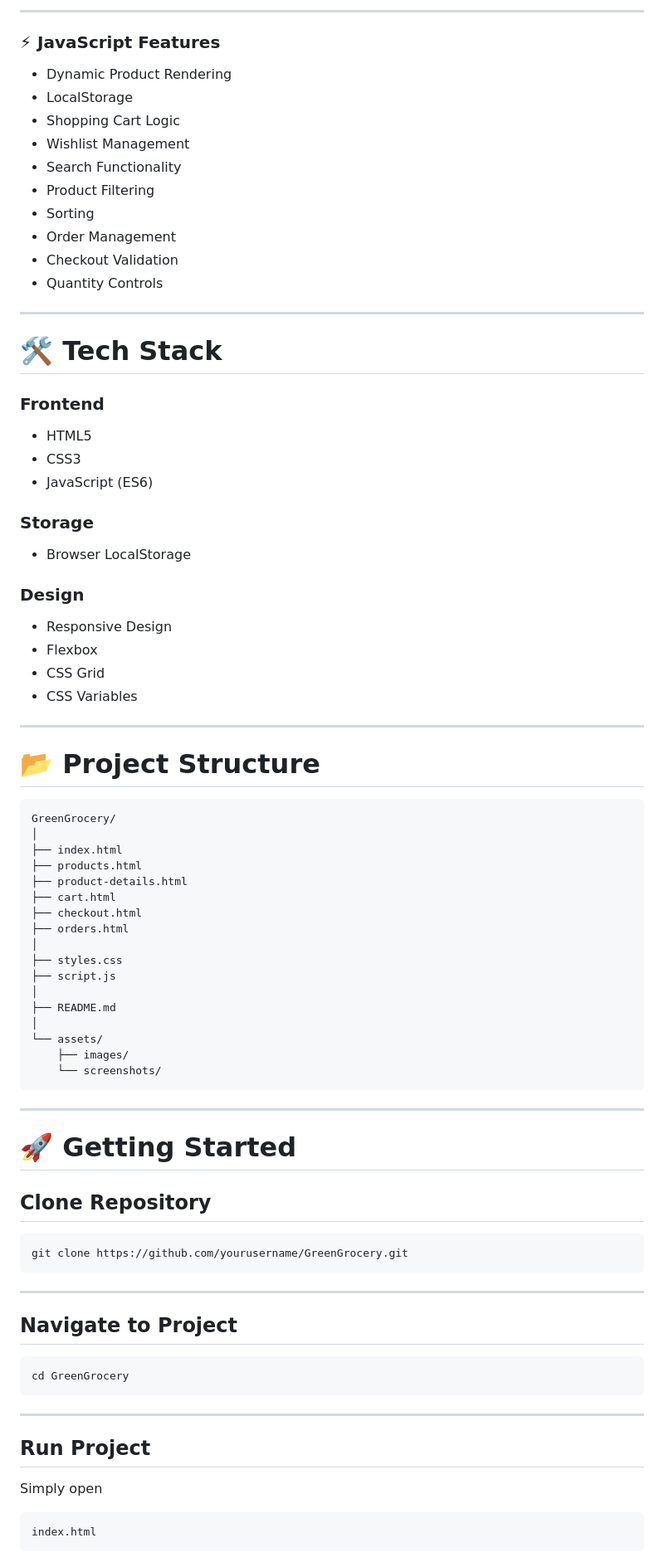
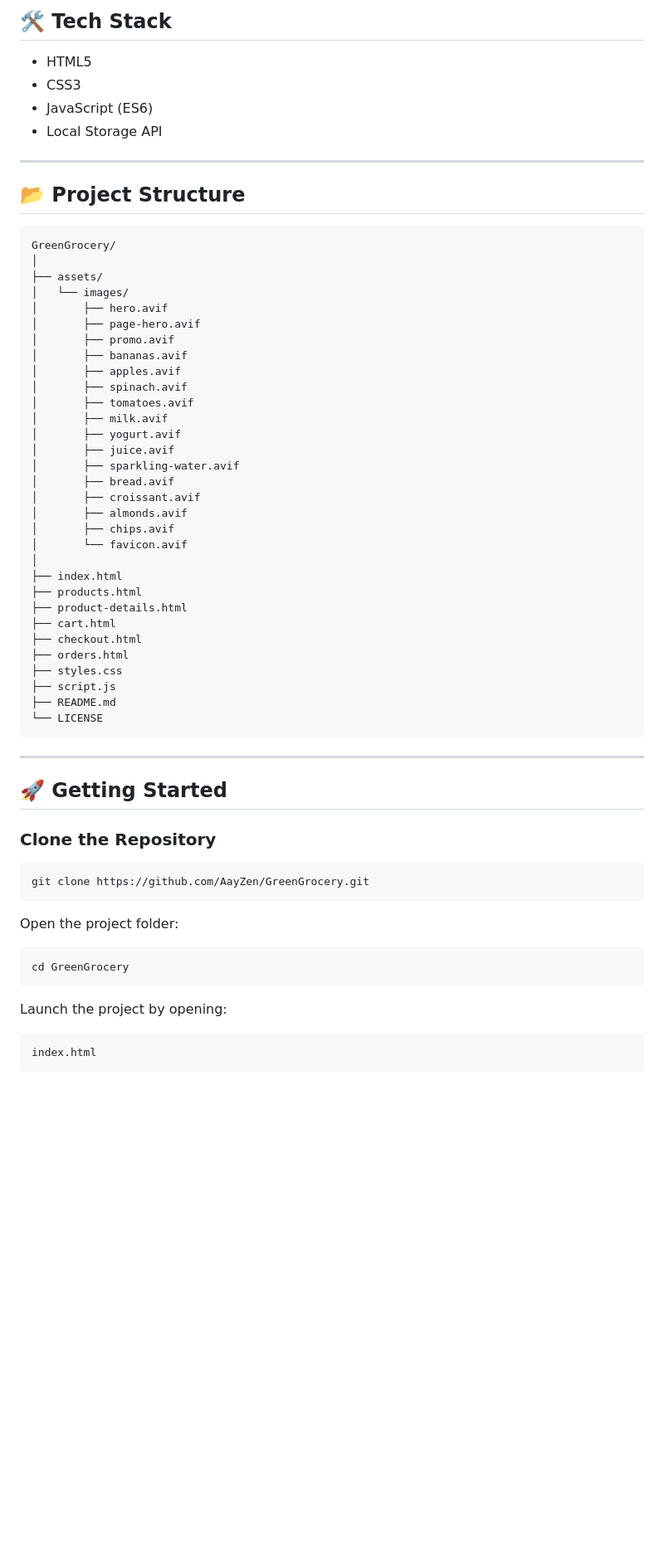
Before and after one commit to AayZen/GreenGrocery, a Markdown page: README.md, the part around one of its changes. Shown at 83% size. Drawn GitHub-style; blank space fills up the shorter version.

````diff
--- a/README.md
+++ b/README.md
@@ -138,45 +61,35 @@ Fully Responsive for
----
-
-### ⚡ JavaScript Features
-
-- Dynamic Product Rendering
-- LocalStorage
-- Shopping Cart Logic
-- Wishlist Management
-- Search Functionality
-- Product Filtering
-- Sorting
-- Order Management
-- Checkout Validation
-- Quantity Controls
-
----
-
-# 🛠 Tech Stack
-
-### Frontend
+## 🛠️ Tech Stack
 
 - HTML5
 - CSS3
 - JavaScript (ES6)
-
-### Storage
-
-- Browser LocalStorage
-
-### Design
-
-- Responsive Design
-- Flexbox
-- CSS Grid
-- CSS Variables
+- Local Storage API
 
 ---
 
-# 📂 Project Structure
+## 📂 Project Structure
 
-```
+```text
 GreenGrocery/
+│
+├── assets/
+│   └── images/
+│       ├── hero.avif
+│       ├── page-hero.avif
+│       ├── promo.avif
+│       ├── bananas.avif
+│       ├── apples.avif
+│       ├── spinach.avif
+│       ├── tomatoes.avif
+│       ├── milk.avif
+│       ├── yogurt.avif
+│       ├── juice.avif
+│       ├── sparkling-water.avif
+│       ├── bread.avif
+│       ├── croissant.avif
+│       ├── almonds.avif
+│       ├── chips.avif
+│       └── favicon.avif
 │
 ├── index.html
 ├── products.html
@@ -184,42 +97,31 @@ GreenGrocery/
 ├── cart.html
 ├── checkout.html
 ├── orders.html
-│
 ├── styles.css
 ├── script.js
-│
 ├── README.md
-│
-└── assets/
-    ├── images/
-    └── screenshots/
+└── LICENSE
 ```
 
 ---
 
-# 🚀 Getting Started
+## 🚀 Getting Started
 
-## Clone Repository
+### Clone the Repository
 
 ```bash
-git clone https://github.com/yourusername/GreenGrocery.git
+git clone https://github.com/AayZen/GreenGrocery.git
 ```
 
----
-
-## Navigate to Project
+Open the project folder:
 
 ```bash
 cd GreenGrocery
 ```
 
----
+Launch the project by opening:
 
-## Run Project
-
-Simply open
-
-```
+```text
 index.html
 ```
 
````
Also changed, not shown: other parts of README.md (+73 -186 lines).
